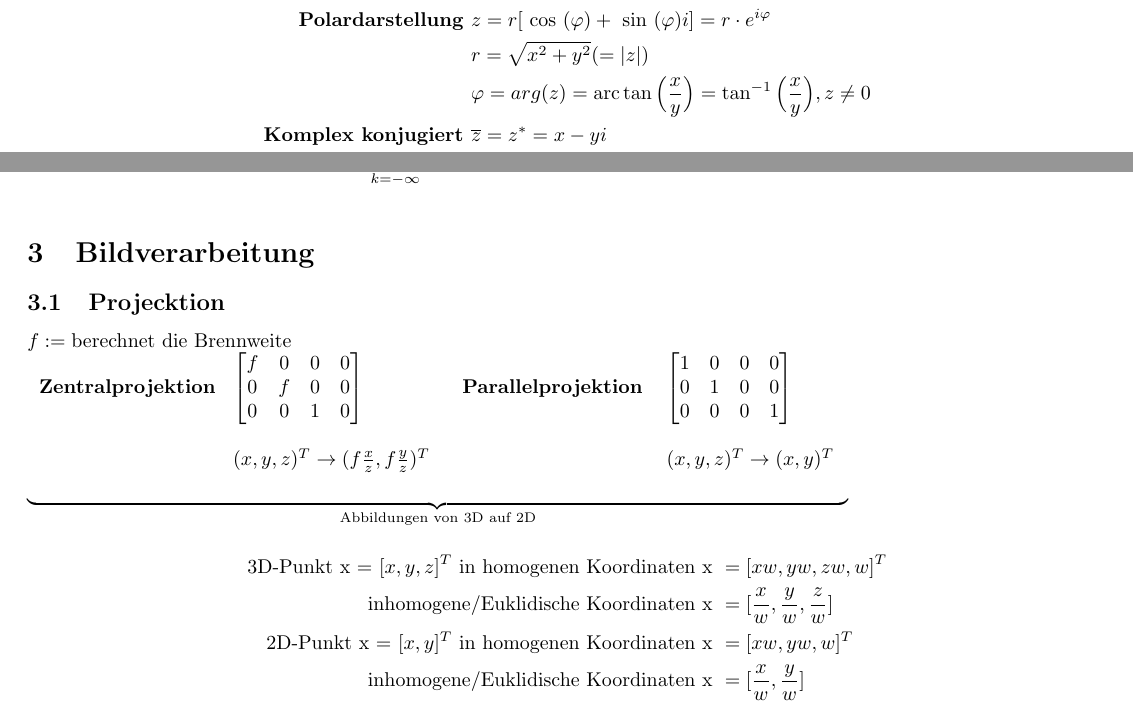
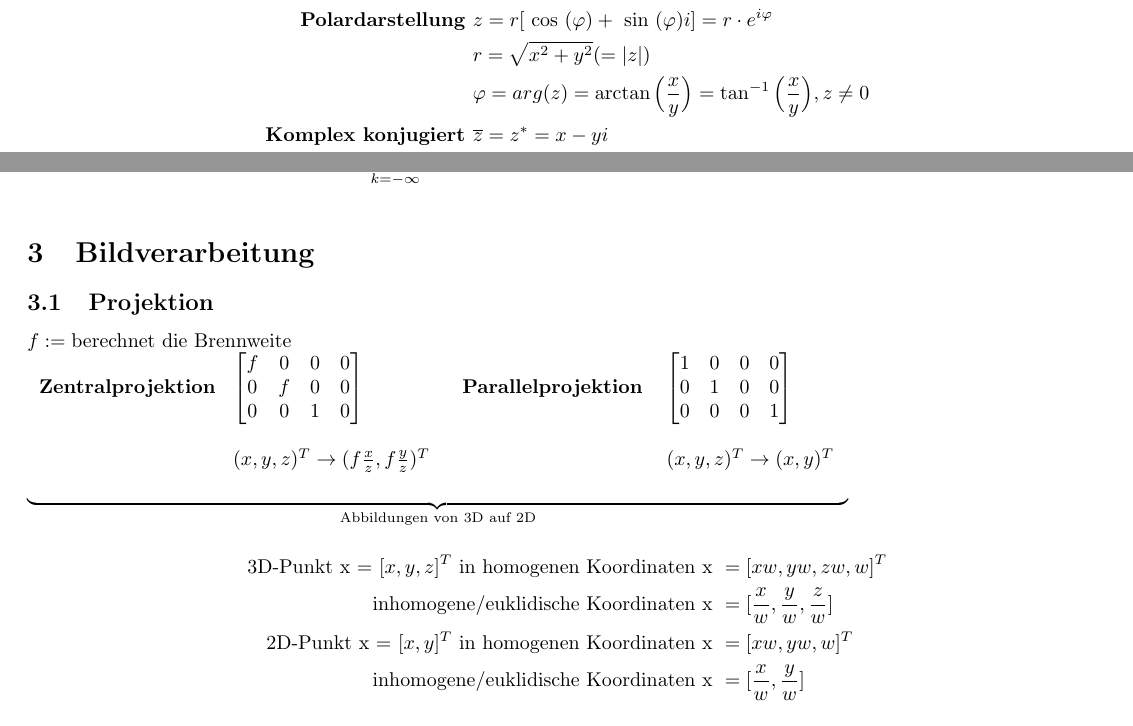
Before and after one commit to uniaugsburg/Informatik, a LaTeX document (multimedia-grundlagen/mmg_1/summary.tex): two parts of pages 1 and 3 of 4, joined at a grey line, cut so that both start at the same text. Compiled offline with pdfLaTeX.

Commit message:
[1] Change arc tan to arctan

```diff
--- a/multimedia-grundlagen/mmg_1/summary.tex
+++ b/multimedia-grundlagen/mmg_1/summary.tex
@@ -11,7 +11,7 @@
 				\textbf{Karth. Darstellung } 			& z = x + yi \quad x, y \in \mathbb{R} \\
 				\textbf{Polardarstellung } 				& z = r [ \text{ cos }(\varphi) + \text{ sin }(\varphi)i ] = r \cdot e^{i \varphi} \\
 														& r = \sqrt{x^2 + y^2} (= |z|) \\
-														& \varphi = arg(z) = \text{arc}\tan \Big(\frac{x}{y}\Big) = \tan^{-1} \Big(\frac{x}{y}\Big), z \neq 0 \\
+														& \varphi = arg(z) = \arctan{} \Big(\frac{x}{y}\Big) = \tan^{-1} \Big(\frac{x}{y}\Big), z \neq 0 \\
 				\textbf{Komplex konjugiert } 			& \overline{z} = z^{*} = x - yi \\
 				\textbf{Karth. $\leftrightarrow$ Polar }& x = r \text{ cos }(\varphi), y = r \text{ sin }(\varphi) \\
 				\textbf{cos($x$) } & = \frac{e^{i x} + e^{-i x}}{2}\\
@@ -117,7 +117,7 @@ in eine Ausfangsfolge $y[n]$ abbildet}\\\\
 		\end{tabular}
 
 		\section{Bildverarbeitung}
-			\subsection{Projecktion}
+			\subsection{Projektion}
 				$f := \text{berechnet die Brennweite}$\\
 				$\underbrace{\begin{tabular}{p{3cm} p{3.5cm} p{3.3cm} p{3cm}}
 					\textbf{Zentralprojektion } & $
@@ -137,9 +137,9 @@ in eine Ausfangsfolge $y[n]$ abbildet}\\\\
 				\end{tabular}}_{\text{Abbildungen von 3D auf 2D}}$\\
 				\begin{align*}
 					\text{3D-Punkt x = } [x, y, z]^T \text{ in homogenen Koordinaten } & \text{x } = [xw, yw, zw, w]^T\\
-					\text{inhomogene/Euklidische Koordinaten } & \text{x } = [\frac{x}{w}, \frac{y}{w}, \frac{z}{w}]\\
+					\text{inhomogene/euklidische Koordinaten } & \text{x } = [\frac{x}{w}, \frac{y}{w}, \frac{z}{w}]\\
 					\text{2D-Punkt x = } [x, y]^T \text{ in homogenen Koordinaten } & \text{x } = [xw, yw, w]^T\\
-					\text{inhomogene/Euklidische Koordinaten } & \text{x } = [\frac{x}{w}, \frac{y}{w}]\\
+					\text{inhomogene/euklidische Koordinaten } & \text{x } = [\frac{x}{w}, \frac{y}{w}]\\
 				\end{align*}
 			\subsection{Distanzma\ss e}
 				\begin{tabular}{p{3.5cm} p{1.5cm} p{3cm}}
```
Also changed, not shown: multimedia-grundlagen/mmg_1/summary.tex (2 more changed lines).
